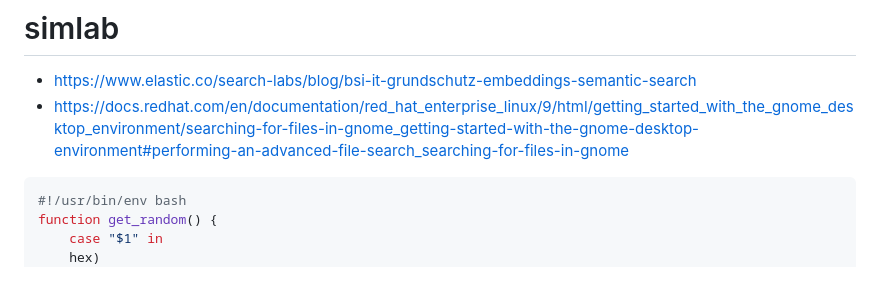
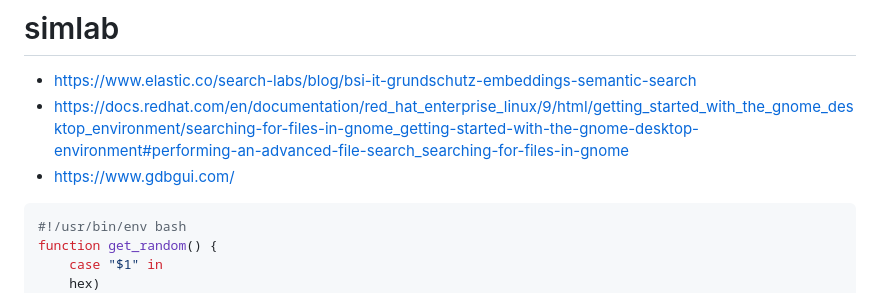
Before and after one commit to Huell-Howitzer/simlab, a Markdown page: README.md, the part around the change. Drawn GitHub-style.

```diff
--- a/README.md
+++ b/README.md
@@ -3,7 +3,7 @@
 
 - https://www.elastic.co/search-labs/blog/bsi-it-grundschutz-embeddings-semantic-search
 - https://docs.redhat.com/en/documentation/red_hat_enterprise_linux/9/html/getting_started_with_the_gnome_desktop_environment/searching-for-files-in-gnome_getting-started-with-the-gnome-desktop-environment#performing-an-advanced-file-search_searching-for-files-in-gnome
-
+- https://www.gdbgui.com/
 
 
 
```
